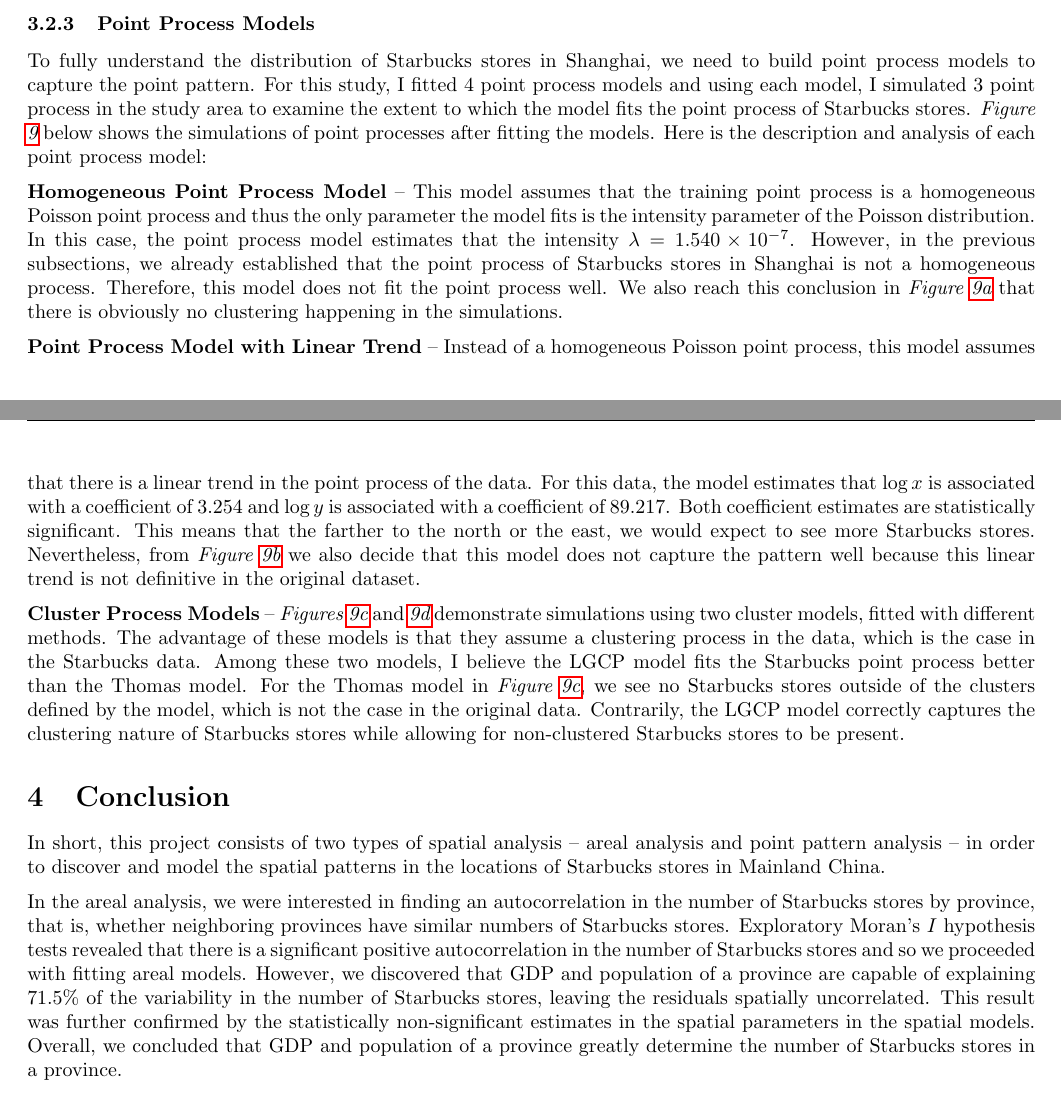
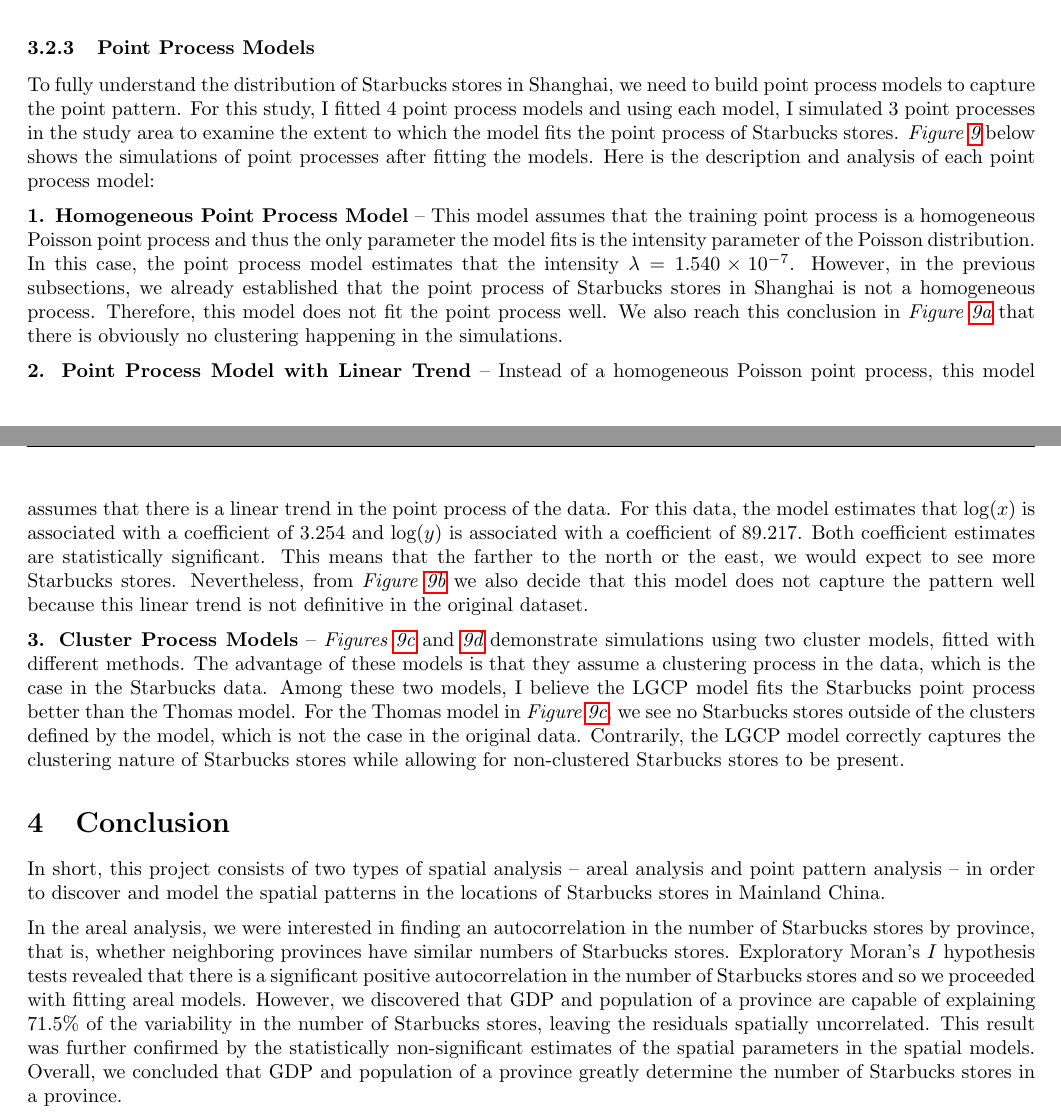
Before and after one commit to BullDF/starbucks-in-china, a LaTeX document (report/report.tex): two parts of pages 10 and 12 of 13, joined at a grey line, cut so that both start at the same text. Compiled offline with pdfLaTeX.

Commit message:
Finalized report

```diff
--- a/report/report.tex
+++ b/report/report.tex
@@ -441,7 +441,7 @@
 
 \subsubsection{Point Process Models}
 
-To fully understand the distribution of Starbucks stores in Shanghai, we need to build point process models to capture the point pattern. For this study, I fitted 4 point process models and using each model, I simulated 3 point process in the study area to examine the extent to which the model fits the point process of Starbucks stores. \textit{Figure \ref{fig:sims}} below shows the simulations of point processes after fitting the models. Here is the description and analysis of each point process model:
+To fully understand the distribution of Starbucks stores in Shanghai, we need to build point process models to capture the point pattern. For this study, I fitted 4 point process models and using each model, I simulated 3 point processes in the study area to examine the extent to which the model fits the point process of Starbucks stores. \textit{Figure \ref{fig:sims}} below shows the simulations of point processes after fitting the models. Here is the description and analysis of each point process model:
 
 \begin{figure}[htbp]
     \begin{subfigure}[b]{0.48\textwidth}
@@ -475,17 +475,17 @@
     \label{fig:sims}
 \end{figure}
 
-\textbf{Homogeneous Point Process Model} -- This model assumes that the training point process is a homogeneous Poisson point process and thus the only parameter the model fits is the intensity parameter of the Poisson distribution. In this case, the point process model estimates that the intensity \(\lambda = 1.540 \times 10 ^ {-7}\). However, in the previous subsections, we already established that the point process of Starbucks stores in Shanghai is not a homogeneous process. Therefore, this model does not fit the point process well. We also reach this conclusion in \textit{Figure \ref{fig:hppm}} that there is obviously no clustering happening in the simulations.
+\textbf{1. Homogeneous Point Process Model} -- This model assumes that the training point process is a homogeneous Poisson point process and thus the only parameter the model fits is the intensity parameter of the Poisson distribution. In this case, the point process model estimates that the intensity \(\lambda = 1.540 \times 10 ^ {-7}\). However, in the previous subsections, we already established that the point process of Starbucks stores in Shanghai is not a homogeneous process. Therefore, this model does not fit the point process well. We also reach this conclusion in \textit{Figure \ref{fig:hppm}} that there is obviously no clustering happening in the simulations.
 
-\textbf{Point Process Model with Linear Trend} -- Instead of a homogeneous Poisson point process, this model assumes that there is a linear trend in the point process of the data. For this data, the model estimates that \(\log x\) is associated with a coefficient of 3.254 and \(\log y\) is associated with a coefficient of 89.217. Both coefficient estimates are statistically significant. This means that the farther to the north or the east, we would expect to see more Starbucks stores. Nevertheless, from \textit{Figure \ref{fig:linear_ppm}} we also decide that this model does not capture the pattern well because this linear trend is not definitive in the original dataset.
+\textbf{2. Point Process Model with Linear Trend} -- Instead of a homogeneous Poisson point process, this model assumes that there is a linear trend in the point process of the data. For this data, the model estimates that \(\log(x)\) is associated with a coefficient of 3.254 and \(\log(y)\) is associated with a coefficient of 89.217. Both coefficient estimates are statistically significant. This means that the farther to the north or the east, we would expect to see more Starbucks stores. Nevertheless, from \textit{Figure \ref{fig:linear_ppm}} we also decide that this model does not capture the pattern well because this linear trend is not definitive in the original dataset.
 
-\textbf{Cluster Process Models} -- \textit{Figures \ref{fig:thomas_ppm}} and \textit{\ref{fig:lgcp_ppm}} demonstrate simulations using two cluster models, fitted with different methods. The advantage of these models is that they assume a clustering process in the data, which is the case in the Starbucks data. Among these two models, I believe the LGCP model fits the Starbucks point process better than the Thomas model. For the Thomas model in \textit{Figure \ref{fig:thomas_ppm}}, we see no Starbucks stores outside of the clusters defined by the model, which is not the case in the original data. Contrarily, the LGCP model correctly captures the clustering nature of Starbucks stores while allowing for non-clustered Starbucks stores to be present.
+\textbf{3. Cluster Process Models} -- \textit{Figures \ref{fig:thomas_ppm}} and \textit{\ref{fig:lgcp_ppm}} demonstrate simulations using two cluster models, fitted with different methods. The advantage of these models is that they assume a clustering process in the data, which is the case in the Starbucks data. Among these two models, I believe the LGCP model fits the Starbucks point process better than the Thomas model. For the Thomas model in \textit{Figure \ref{fig:thomas_ppm}}, we see no Starbucks stores outside of the clusters defined by the model, which is not the case in the original data. Contrarily, the LGCP model correctly captures the clustering nature of Starbucks stores while allowing for non-clustered Starbucks stores to be present.
 
 \section{Conclusion}
 
 In short, this project consists of two types of spatial analysis -- areal analysis and point pattern analysis -- in order to discover and model the spatial patterns in the locations of Starbucks stores in Mainland China.
 
-In the areal analysis, we were interested in finding an autocorrelation in the number of Starbucks stores by province, that is, whether neighboring provinces have similar numbers of Starbucks stores. Exploratory Moran's \(I\) hypothesis tests revealed that there is a significant positive autocorrelation in the number of Starbucks stores and so we proceeded with fitting areal models. However, we discovered that GDP and population of a province are capable of explaining 71.5\% of the variability in the number of Starbucks stores, leaving the residuals spatially uncorrelated. This result was further confirmed by the statistically non-significant estimates in the spatial parameters in the spatial models. Overall, we concluded that GDP and population of a province greatly determine the number of Starbucks stores in a province.
+In the areal analysis, we were interested in finding an autocorrelation in the number of Starbucks stores by province, that is, whether neighboring provinces have similar numbers of Starbucks stores. Exploratory Moran's \(I\) hypothesis tests revealed that there is a significant positive autocorrelation in the number of Starbucks stores and so we proceeded with fitting areal models. However, we discovered that GDP and population of a province are capable of explaining 71.5\% of the variability in the number of Starbucks stores, leaving the residuals spatially uncorrelated. This result was further confirmed by the statistically non-significant estimates of the spatial parameters in the spatial models. Overall, we concluded that GDP and population of a province greatly determine the number of Starbucks stores in a province.
 
 In the point pattern analysis, we were curious of finding point patterns in the locations of Starbucks stores in Shanghai. Basic tests of CSR returned that the locations of Starbucks stores are not randomly distributed, and so we fitted kernel density estimations, Dirichlet tesselation, and point process models to capture the spatial patterns. Conclusively, we determined that there is a cluster of Starbucks stores at the center of Shanghai. As we move farther from the city center, there are fewer Starbucks stores.
 
```
Also changed, not shown: report/report.pdf, report/report.tex (14 more changed lines), 1 other file.
